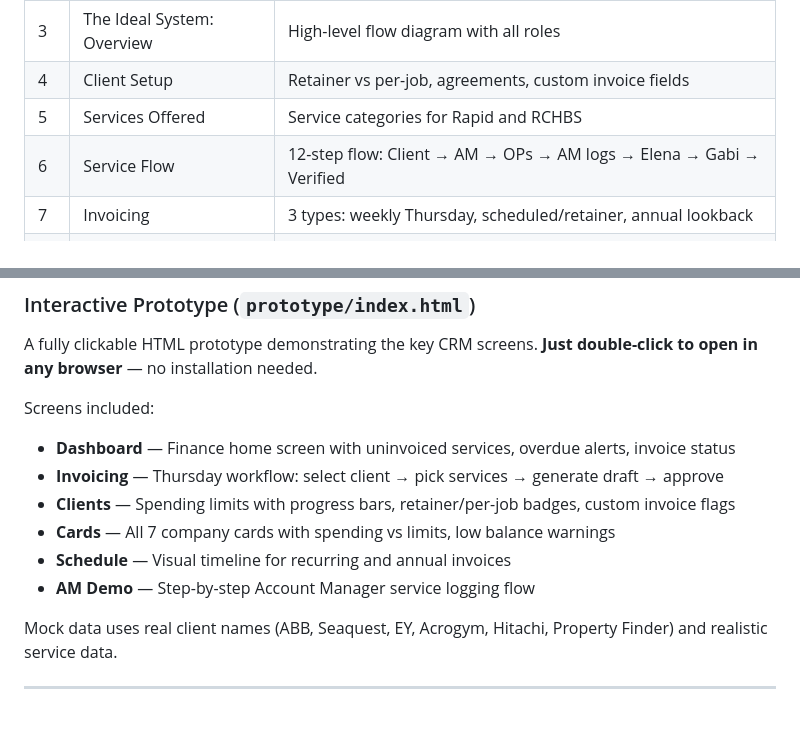
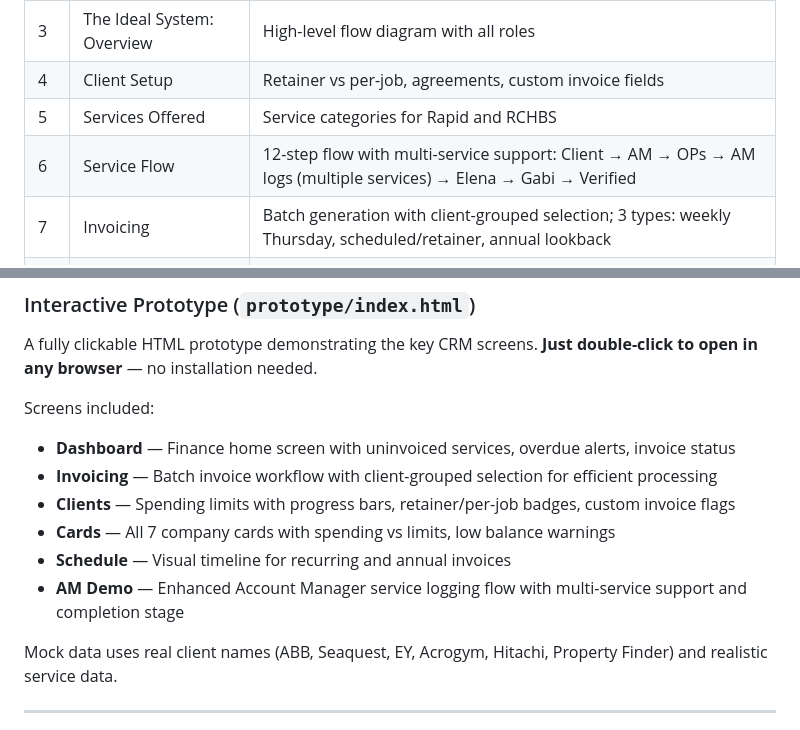
Before and after one commit to 9liman9/RCH-CRM, a Markdown page: README.md, 2 parts joined by grey strips. Drawn GitHub-style.

```diff
--- a/README.md
+++ b/README.md
@@ -68,8 +68,8 @@ The main deliverable. 16 sections covering:
 | 3 | The Ideal System: Overview | High-level flow diagram with all roles |
 | 4 | Client Setup | Retainer vs per-job, agreements, custom invoice fields |
 | 5 | Services Offered | Service categories for Rapid and RCHBS |
-| 6 | Service Flow | 12-step flow: Client → AM → OPs → AM logs → Elena → Gabi → Verified |
-| 7 | Invoicing | 3 types: weekly Thursday, scheduled/retainer, annual lookback |
+| 6 | Service Flow | 12-step flow with multi-service support: Client → AM → OPs → AM logs (multiple services) → Elena → Gabi → Verified |
+| 7 | Invoicing | Batch generation with client-grouped selection; 3 types: weekly Thursday, scheduled/retainer, annual lookback |
 | 8 | Price List Management | Managed by Elena, auto-applied, custom rates per client |
 | 9 | Card Management | 7 cards (3 Rapid CC, 1 RCHBS CC, 3 Himyan), payment method tracking |
 | 10 | Payment Tracking | Opening balances, payment matching, receivables, proactive follow-up |
@@ -86,11 +86,11 @@ A fully clickable HTML prototype demonstrating the key CRM screens. **Just doubl
 
 Screens included:
 - **Dashboard** — Finance home screen with uninvoiced services, overdue alerts, invoice status
-- **Invoicing** — Thursday workflow: select client → pick services → generate draft → approve
+- **Invoicing** — Batch invoice workflow with client-grouped selection for efficient processing
 - **Clients** — Spending limits with progress bars, retainer/per-job badges, custom invoice flags
 - **Cards** — All 7 company cards with spending vs limits, low balance warnings
 - **Schedule** — Visual timeline for recurring and annual invoices
-- **AM Demo** — Step-by-step Account Manager service logging flow
+- **AM Demo** — Enhanced Account Manager service logging flow with multi-service support and completion stage
 
 Mock data uses real client names (ABB, Seaquest, EY, Acrogym, Hitachi, Property Finder) and realistic service data.
 
```
Also changed, not shown: CHANGELOG.md (+11 -0 lines).
